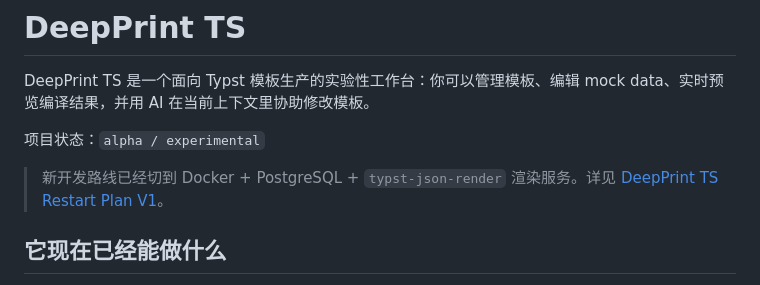
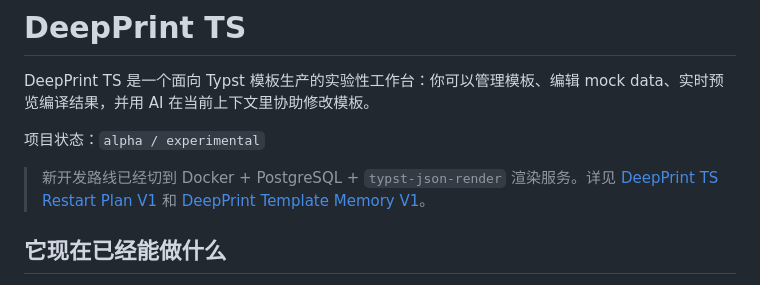
Before and after one commit to boe1900/deepprint-ts, a Markdown page: README.md, the part around the change. Drawn GitHub-style.

Commit message:
Document DeepPrint template memory design

```diff
--- a/README.md
+++ b/README.md
@@ -4,7 +4,7 @@ DeepPrint TS 是一个面向 Typst 模板生产的实验性工作台：你可以
 
 项目状态：`alpha / experimental`
 
-> 新开发路线已经切到 Docker + PostgreSQL + `typst-json-render` 渲染服务。详见 [DeepPrint TS Restart Plan V1](./docs/restart-plan-v1.md)。
+> 新开发路线已经切到 Docker + PostgreSQL + `typst-json-render` 渲染服务。详见 [DeepPrint TS Restart Plan V1](./docs/restart-plan-v1.md) 和 [DeepPrint Template Memory V1](./docs/template-memory-v1.md)。
 
 ## 它现在已经能做什么
 
```
Also changed, not shown: docs/restart-plan-v1.md (+2 -0 lines), docs/template-memory-v1.md (added, +359 -0 lines).
